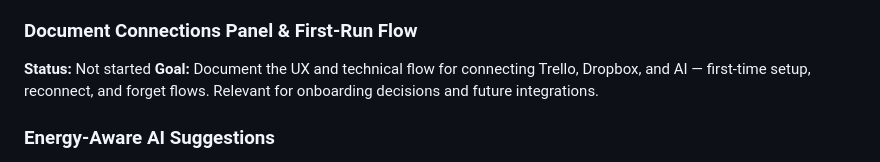
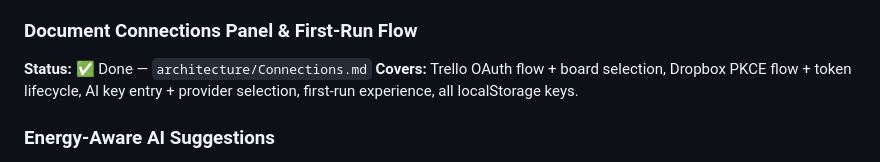
Before and after one commit to fixingman/TODAY, a Markdown page: memory/Backlog.md, the part around the change. Rendered like a GitHub page.

```diff
--- a/memory/Backlog.md
+++ b/memory/Backlog.md
@@ -45,8 +45,8 @@
 **Next step:** Decide between D (visibility) or B (editable) before building anything.
 
 ### Document Connections Panel & First-Run Flow
-**Status:** Not started
-**Goal:** Document the UX and technical flow for connecting Trello, Dropbox, and AI — first-time setup, reconnect, and forget flows. Relevant for onboarding decisions and future integrations.
+**Status:** ✅ Done — `architecture/Connections.md`
+**Covers:** Trello OAuth flow + board selection, Dropbox PKCE flow + token lifecycle, AI key entry + provider selection, first-run experience, all localStorage keys.
 
 ### Energy-Aware AI Suggestions
 **Status:** ✅ Done (v2.16.16)
```
Also changed, not shown: memory/Rules.md (+1 -0 lines), memory/architecture/Connections.md (added, +198 -0 lines).
